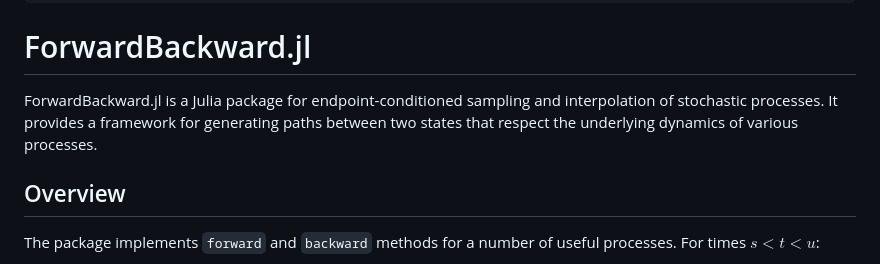
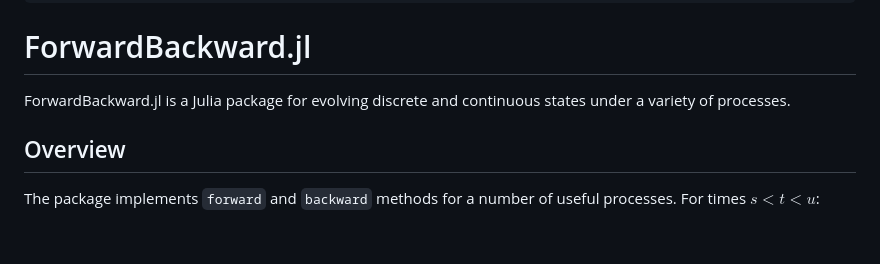
Before and after one commit to MurrellGroup/ForwardBackward.jl, a Markdown page: docs/src/index.md, the part around the change. Rendered like a GitHub page; blank space fills up the shorter version.

```diff
--- a/docs/src/index.md
+++ b/docs/src/index.md
@@ -4,7 +4,7 @@ CurrentModule = ForwardBackward
 
 # ForwardBackward.jl
 
-ForwardBackward.jl is a Julia package for endpoint-conditioned sampling and interpolation of stochastic processes. It provides a framework for generating paths between two states that respect the underlying dynamics of various processes.
+ForwardBackward.jl is a Julia package for evolving discrete and continuous states under a variety of processes.
 
 ## Overview
 
```
